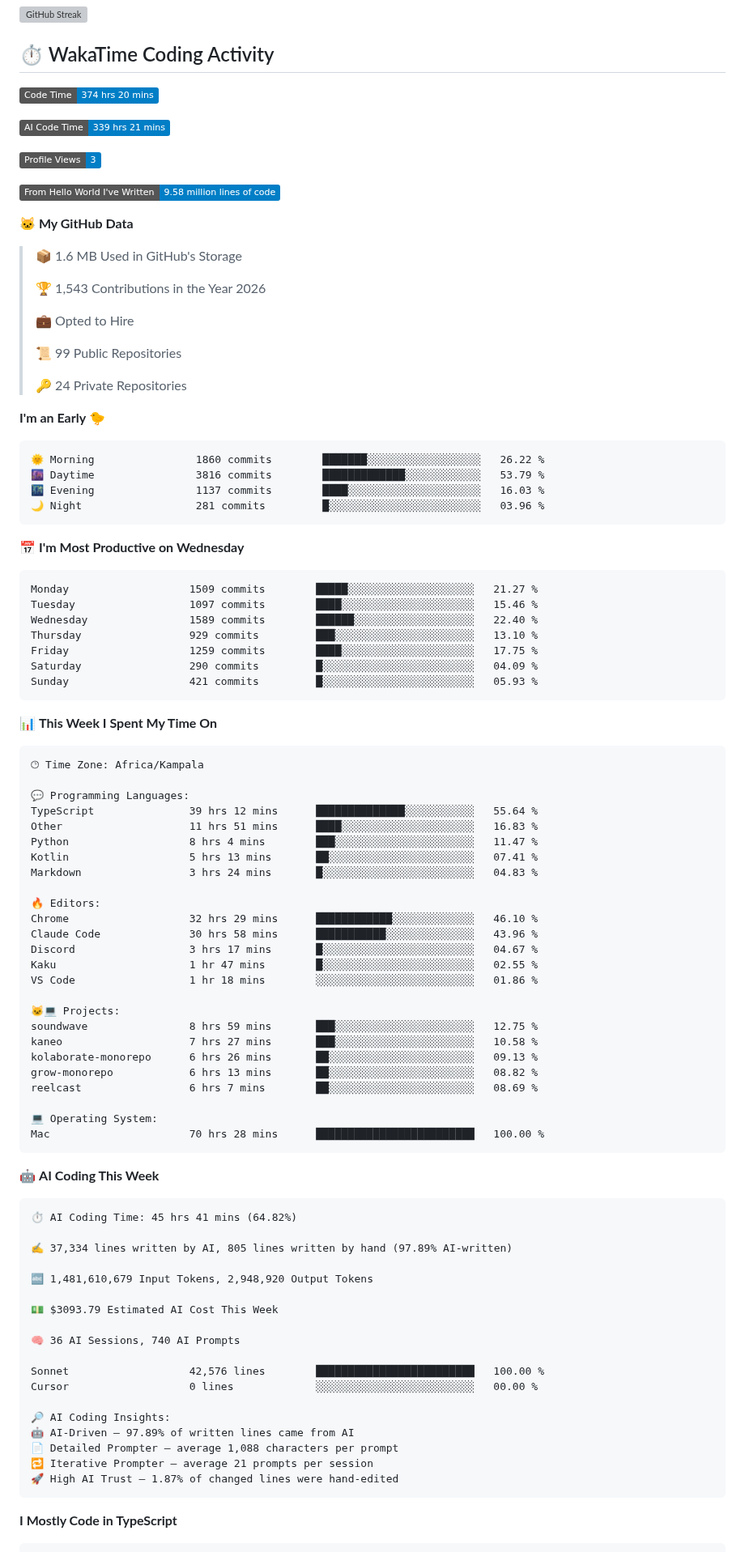
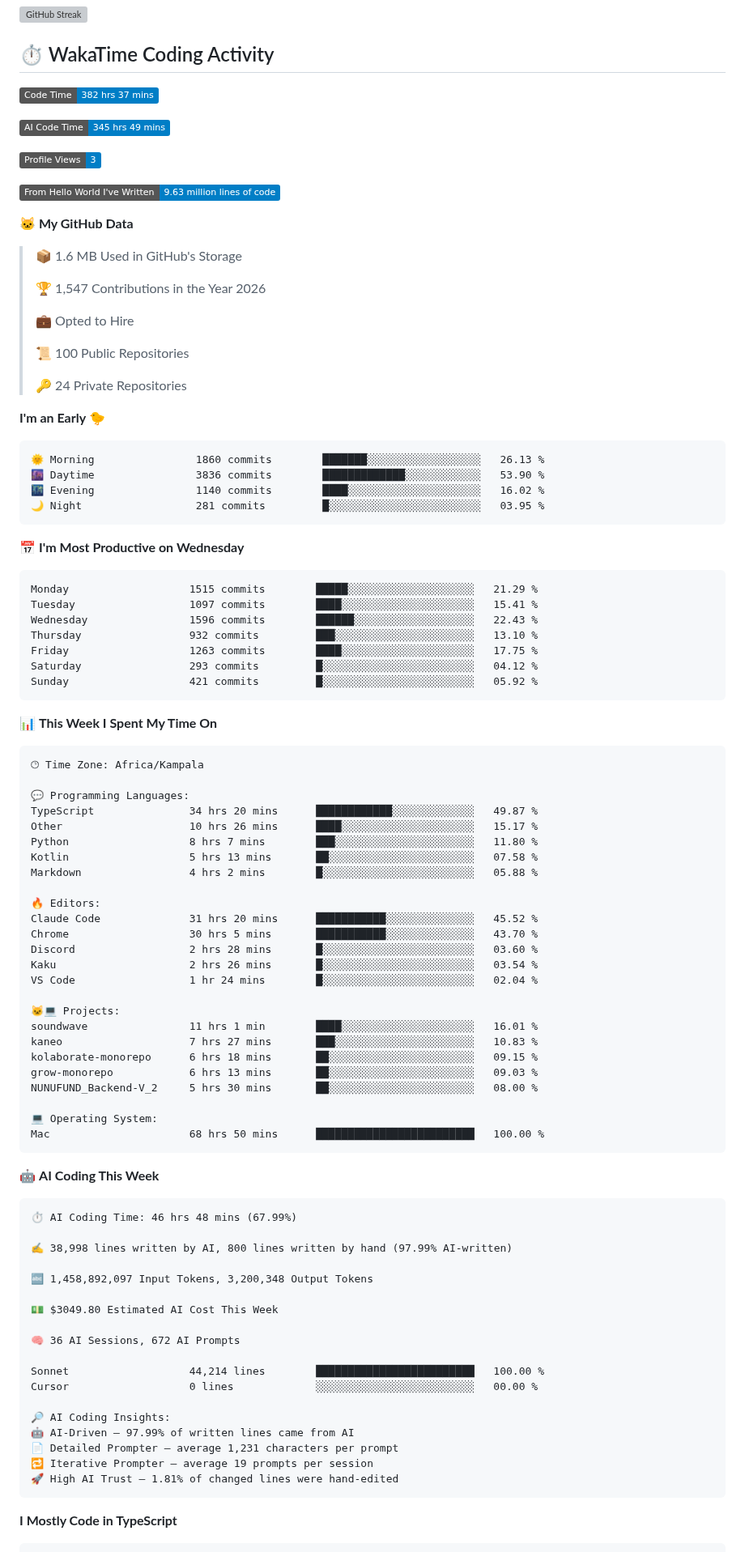
Before and after one commit to khanblair/khanblair, a Markdown page: README.md, the part around one of its changes. Shown at 81% size. Drawn GitHub-style; badges without logos; grey boxes are pictures that could not be loaded.

Commit message:
Updated with Dev Metrics

````diff
--- a/README.md
+++ b/README.md
@@ -14,44 +14,44 @@ Building innovative solutions with code — I create scalable apps and systems a
 ## ⏱️ WakaTime Coding Activity
 
 <!--START_SECTION:waka-->
-![Code Time](http://img.shields.io/badge/Code%20Time-374%20hrs%2020%20mins-blue?style=flat)
+![Code Time](http://img.shields.io/badge/Code%20Time-382%20hrs%2037%20mins-blue?style=flat)
 
-![AI Code Time](http://img.shields.io/badge/AI%20Code%20Time-339%20hrs%2021%20mins-blue?style=flat)
+![AI Code Time](http://img.shields.io/badge/AI%20Code%20Time-345%20hrs%2049%20mins-blue?style=flat)
 
 ![Profile Views](http://img.shields.io/badge/Profile%20Views-3-blue?style=flat)
 
-![Lines of code](https://img.shields.io/badge/From%20Hello%20World%20I%27ve%20Written-9.58%20million%20lines%20of%20code-blue?style=flat)
+![Lines of code](https://img.shields.io/badge/From%20Hello%20World%20I%27ve%20Written-9.63%20million%20lines%20of%20code-blue?style=flat)
 
 **🐱 My GitHub Data**
 
 > 📦 1.6 MB Used in GitHub's Storage
  >
-> 🏆 1,543 Contributions in the Year 2026
+> 🏆 1,547 Contributions in the Year 2026
  >
 > 💼 Opted to Hire
  >
-> 📜 99 Public Repositories
+> 📜 100 Public Repositories
  >
 > 🔑 24 Private Repositories
  >
 **I'm an Early 🐤**
 
 ```text
-🌞 Morning                1860 commits        ███████░░░░░░░░░░░░░░░░░░   26.22 %
-🌆 Daytime                3816 commits        █████████████░░░░░░░░░░░░   53.79 %
-🌃 Evening                1137 commits        ████░░░░░░░░░░░░░░░░░░░░░   16.03 %
-🌙 Night                  281 commits         █░░░░░░░░░░░░░░░░░░░░░░░░   03.96 %
+🌞 Morning                1860 commits        ███████░░░░░░░░░░░░░░░░░░   26.13 %
+🌆 Daytime                3836 commits        █████████████░░░░░░░░░░░░   53.90 %
+🌃 Evening                1140 commits        ████░░░░░░░░░░░░░░░░░░░░░   16.02 %
+🌙 Night                  281 commits         █░░░░░░░░░░░░░░░░░░░░░░░░   03.95 %
 ```
 📅 **I'm Most Productive on Wednesday**
 
 ```text
-Monday                   1509 commits        █████░░░░░░░░░░░░░░░░░░░░   21.27 %
-Tuesday                  1097 commits        ████░░░░░░░░░░░░░░░░░░░░░   15.46 %
-Wednesday                1589 commits        ██████░░░░░░░░░░░░░░░░░░░   22.40 %
-Thursday                 929 commits         ███░░░░░░░░░░░░░░░░░░░░░░   13.10 %
-Friday                   1259 commits        ████░░░░░░░░░░░░░░░░░░░░░   17.75 %
-Saturday                 290 commits         █░░░░░░░░░░░░░░░░░░░░░░░░   04.09 %
-Sunday                   421 commits         █░░░░░░░░░░░░░░░░░░░░░░░░   05.93 %
+Monday                   1515 commits        █████░░░░░░░░░░░░░░░░░░░░   21.29 %
+Tuesday                  1097 commits        ████░░░░░░░░░░░░░░░░░░░░░   15.41 %
+Wednesday                1596 commits        ██████░░░░░░░░░░░░░░░░░░░   22.43 %
+Thursday                 932 commits         ███░░░░░░░░░░░░░░░░░░░░░░   13.10 %
+Friday                   1263 commits        ████░░░░░░░░░░░░░░░░░░░░░   17.75 %
+Saturday                 293 commits         █░░░░░░░░░░░░░░░░░░░░░░░░   04.12 %
+Sunday                   421 commits         █░░░░░░░░░░░░░░░░░░░░░░░░   05.92 %
 ```
 
 
@@ -61,51 +61,51 @@ Sunday                   421 commits         █░░░░░░░░░░
 🕑︎ Time Zone: Africa/Kampala
 
 💬 Programming Languages:
-TypeScript               39 hrs 12 mins      ██████████████░░░░░░░░░░░   55.64 %
-Other                    11 hrs 51 mins      ████░░░░░░░░░░░░░░░░░░░░░   16.83 %
-Python                   8 hrs 4 mins        ███░░░░░░░░░░░░░░░░░░░░░░   11.47 %
-Kotlin                   5 hrs 13 mins       ██░░░░░░░░░░░░░░░░░░░░░░░   07.41 %
-Markdown                 3 hrs 24 mins       █░░░░░░░░░░░░░░░░░░░░░░░░   04.83 %
+TypeScript               34 hrs 20 mins      ████████████░░░░░░░░░░░░░   49.87 %
+Other                    10 hrs 26 mins      ████░░░░░░░░░░░░░░░░░░░░░   15.17 %
+Python                   8 hrs 7 mins        ███░░░░░░░░░░░░░░░░░░░░░░   11.80 %
+Kotlin                   5 hrs 13 mins       ██░░░░░░░░░░░░░░░░░░░░░░░   07.58 %
+Markdown                 4 hrs 2 mins        █░░░░░░░░░░░░░░░░░░░░░░░░   05.88 %
 
 🔥 Editors:
-Chrome                   32 hrs 29 mins      ████████████░░░░░░░░░░░░░   46.10 %
-Claude Code              30 hrs 58 mins      ███████████░░░░░░░░░░░░░░   43.96 %
-Discord                  3 hrs 17 mins       █░░░░░░░░░░░░░░░░░░░░░░░░   04.67 %
-Kaku                     1 hr 47 mins        █░░░░░░░░░░░░░░░░░░░░░░░░   02.55 %
-VS Code                  1 hr 18 mins        ░░░░░░░░░░░░░░░░░░░░░░░░░   01.86 %
+Claude Code              31 hrs 20 mins      ███████████░░░░░░░░░░░░░░   45.52 %
+Chrome                   30 hrs 5 mins       ███████████░░░░░░░░░░░░░░   43.70 %
+Discord                  2 hrs 28 mins       █░░░░░░░░░░░░░░░░░░░░░░░░   03.60 %
+Kaku                     2 hrs 26 mins       █░░░░░░░░░░░░░░░░░░░░░░░░   03.54 %
+VS Code                  1 hr 24 mins        █░░░░░░░░░░░░░░░░░░░░░░░░   02.04 %
 
 🐱‍💻 Projects:
-soundwave                8 hrs 59 mins       ███░░░░░░░░░░░░░░░░░░░░░░   12.75 %
-kaneo                    7 hrs 27 mins       ███░░░░░░░░░░░░░░░░░░░░░░   10.58 %
-kolaborate-monorepo      6 hrs 26 mins       ██░░░░░░░░░░░░░░░░░░░░░░░   09.13 %
-grow-monorepo            6 hrs 13 mins       ██░░░░░░░░░░░░░░░░░░░░░░░   08.82 %
-reelcast                 6 hrs 7 mins        ██░░░░░░░░░░░░░░░░░░░░░░░   08.69 %
+soundwave                11 hrs 1 min        ████░░░░░░░░░░░░░░░░░░░░░   16.01 %
+kaneo                    7 hrs 27 mins       ███░░░░░░░░░░░░░░░░░░░░░░   10.83 %
+kolaborate-monorepo      6 hrs 18 mins       ██░░░░░░░░░░░░░░░░░░░░░░░   09.15 %
+grow-monorepo            6 hrs 13 mins       ██░░░░░░░░░░░░░░░░░░░░░░░   09.03 %
+NUNUFUND_Backend-V_2     5 hrs 30 mins       ██░░░░░░░░░░░░░░░░░░░░░░░   08.00 %
 
 💻 Operating System:
-Mac                      70 hrs 28 mins      █████████████████████████   100.00 %
+Mac                      68 hrs 50 mins      █████████████████████████   100.00 %
 ```
 
 🤖 **AI Coding This Week**
 
 ```text
-⏱ AI Coding Time: 45 hrs 41 mins (64.82%)
+⏱ AI Coding Time: 46 hrs 48 mins (67.99%)
 
-✍️ 37,334 lines written by AI, 805 lines written by hand (97.89% AI-written)
+✍️ 38,998 lines written by AI, 800 lines written by hand (97.99% AI-written)
 
-🔤 1,481,610,679 Input Tokens, 2,948,920 Output Tokens
+🔤 1,458,892,097 Input Tokens, 3,200,348 Output Tokens
 
-💵 $3093.79 Estimated AI Cost This Week
+💵 $3049.80 Estimated AI Cost This Week
 
-🧠 36 AI Sessions, 740 AI Prompts
+🧠 36 AI Sessions, 672 AI Prompts
 
-Sonnet                   42,576 lines        █████████████████████████   100.00 %
+Sonnet                   44,214 lines        █████████████████████████   100.00 %
 Cursor                   0 lines             ░░░░░░░░░░░░░░░░░░░░░░░░░   00.00 %
 
 🔎 AI Coding Insights:
-🤖 AI-Driven — 97.89% of written lines came from AI
-📄 Detailed Prompter — average 1,088 characters per prompt
-🔁 Iterative Prompter — average 21 prompts per session
-🚀 High AI Trust — 1.87% of changed lines were hand-edited
+🤖 AI-Driven — 97.99% of written lines came from AI
+📄 Detailed Prompter — average 1,231 characters per prompt
+🔁 Iterative Prompter — average 19 prompts per session
+🚀 High AI Trust — 1.81% of changed lines were hand-edited
 ```
 
 **I Mostly Code in TypeScript**
````
Also changed, not shown: other parts of README.md (+1 -1 lines), assets/bar_graph.png.
